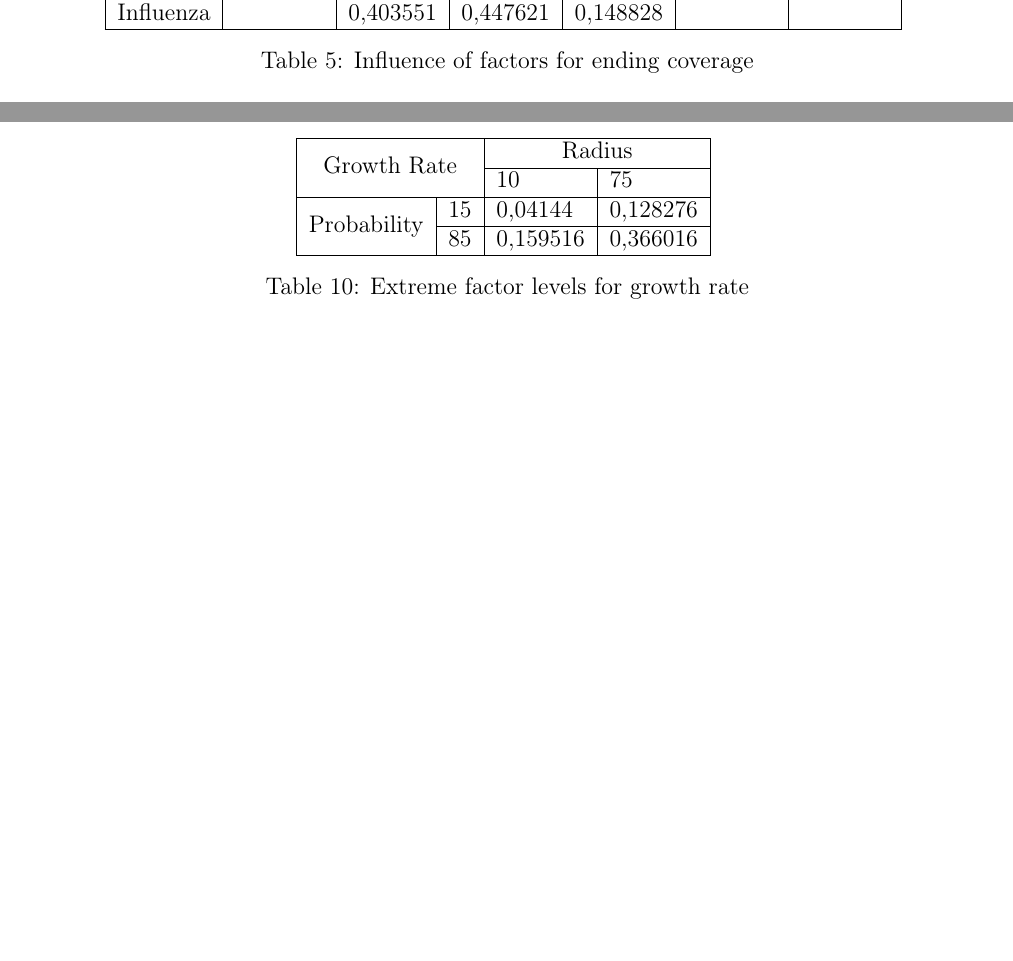
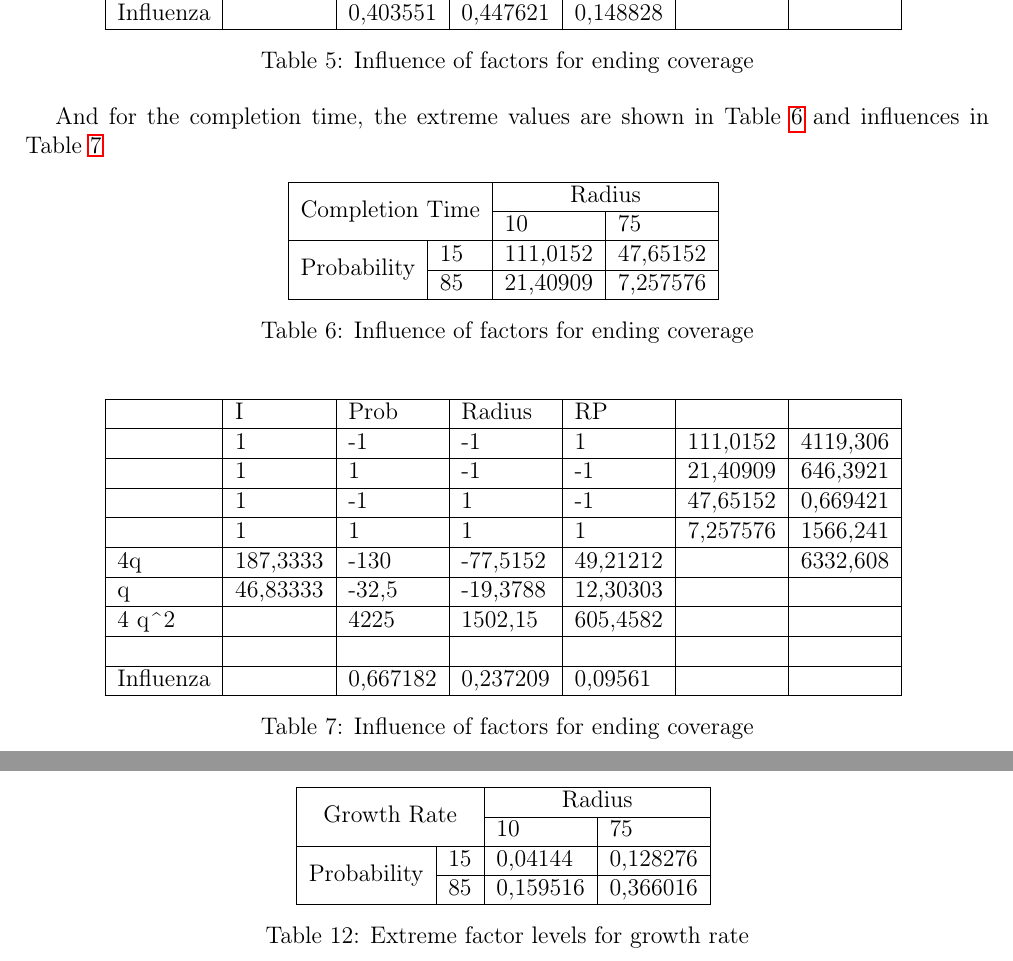
Before and after one commit to glmquint/EpidemicBroadcast, a LaTeX document (documentation/EpidemicBroadcastDocumentation.tex, which reads documentation/Case_Study.tex): two parts of pages 10 and 14 of 16, joined at a grey line, cut so that both start at the same text, the shorter picture padded with empty space. Compiled offline with pdfLaTeX.

Commit message:
add 2kr analysis tables for ending coverage

```diff
--- a/documentation/Case_Study.tex
+++ b/documentation/Case_Study.tex
@@ -148,3 +148,37 @@ Influenza              &          & 0,403551 & 0,447621 & 0,148828 &          &
 \caption{Influence of factors for ending coverage}
 \label{tab:influence-on-end-coverage}
 \end{table}
+
+And for the completion time, the extreme values are shown in Table \ref{tab:extreme-factors-on-completion-time} and influences in Table \ref{tab:influence-on-completion-time}
+
+\begin{table}[h!]
+\centering
+\begin{tabular}{|cl|rr|}
+\hline
+\multicolumn{2}{|c|}{\multirow{2}{*}{Completion Time}}  & \multicolumn{2}{c|}{Radius}                             \\ \cline{3-4}
+\multicolumn{2}{|c|}{}                                  & \multicolumn{1}{l|}{10}       & \multicolumn{1}{l|}{75} \\ \hline
+\multicolumn{1}{|c|}{\multirow{2}{*}{Probability}} & 15 & \multicolumn{1}{r|}{111,0152} & 47,65152                \\ \cline{2-4}
+\multicolumn{1}{|c|}{}                             & 85 & \multicolumn{1}{r|}{21,40909} & 7,257576                \\ \hline
+\end{tabular}
+\caption{Influence of factors for ending coverage}
+\label{tab:extreme-factors-on-completion-time}
+\end{table}
+
+\begin{table}[h!]
+\centering
+\begin{tabular}{|l|l|l|l|l|l|l|}
+\hline
+                       & I        & Prob     & Radius   & RP       &          &          \\ \hline
+                       & 1        & -1       & -1       & 1        & 111,0152 & 4119,306 \\ \hline
+                       & 1        & 1        & -1       & -1       & 21,40909 & 646,3921 \\ \hline
+                       & 1        & -1       & 1        & -1       & 47,65152 & 0,669421 \\ \hline
+                       & 1        & 1        & 1        & 1        & 7,257576 & 1566,241 \\ \hline
+4q                     & 187,3333 & -130     & -77,5152 & 49,21212 &          & 6332,608 \\ \hline
+q                      & 46,83333 & -32,5    & -19,3788 & 12,30303 &          &          \\ \hline
+4 q\textasciicircum{}2 &          & 4225     & 1502,15  & 605,4582 &          &          \\ \hline
+                       &          &          &          &          &          &          \\ \hline
+Influenza              &          & 0,667182 & 0,237209 & 0,09561  &          &          \\ \hline
+\end{tabular}
+\caption{Influence of factors for ending coverage}
+\label{tab:influence-on-completion-time}
+\end{table}
```
